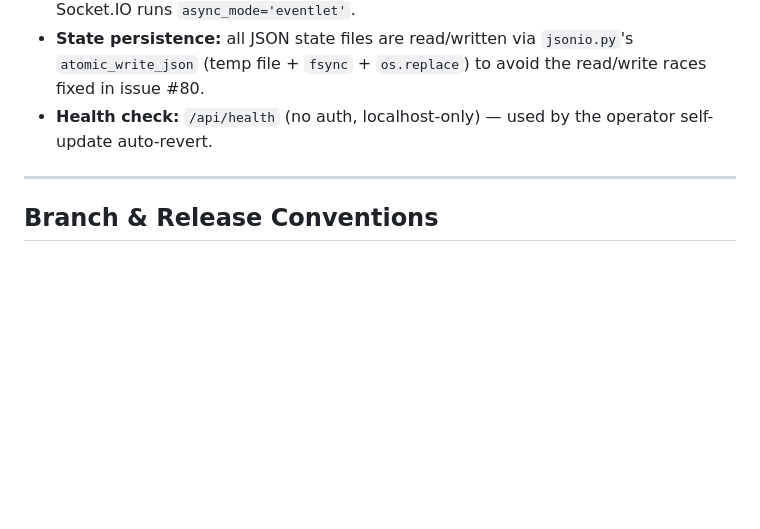
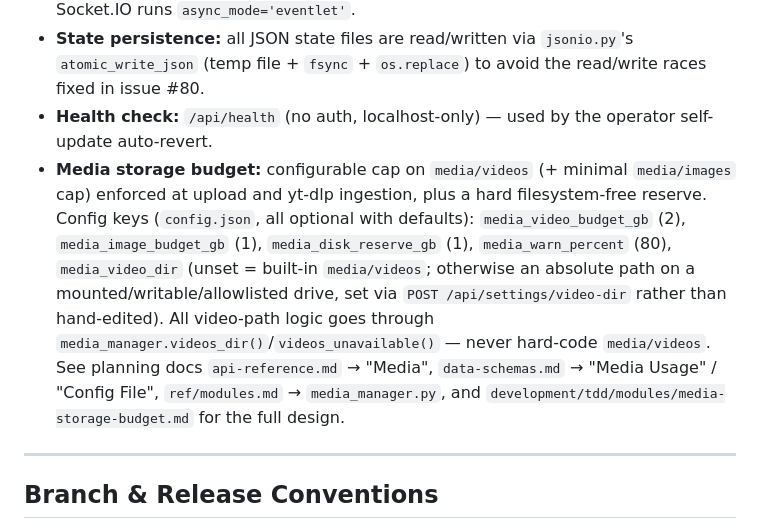
Before and after one commit to darqlab/leiturgia, a Markdown page: CLAUDE.md, the part around the change. GitHub-like rendering; blank space fills up the shorter version.

Commit message:
docs: document media storage budget feature in repo CLAUDE.md
Phase 5.2 of media-storage-budget — config keys, videos_dir()
resolution rule, and pointers to the planning-side docs.

Co-Authored-By: Claude Sonnet 5 <noreply@anthropic.com>

```diff
--- a/CLAUDE.md
+++ b/CLAUDE.md
@@ -85,6 +85,7 @@ git -C /home/dennis/Projects/Leiturgia ls-files | \
 - **Async backend:** `eventlet` (monkey-patched as the very first import in `app.py`); Socket.IO runs `async_mode='eventlet'`.
 - **State persistence:** all JSON state files are read/written via `jsonio.py`'s `atomic_write_json` (temp file + `fsync` + `os.replace`) to avoid the read/write races fixed in issue #80.
 - **Health check:** `/api/health` (no auth, localhost-only) — used by the operator self-update auto-revert.
+- **Media storage budget:** configurable cap on `media/videos` (+ minimal `media/images` cap) enforced at upload and yt-dlp ingestion, plus a hard filesystem-free reserve. Config keys (`config.json`, all optional with defaults): `media_video_budget_gb` (2), `media_image_budget_gb` (1), `media_disk_reserve_gb` (1), `media_warn_percent` (80), `media_video_dir` (unset = built-in `media/videos`; otherwise an absolute path on a mounted/writable/allowlisted drive, set via `POST /api/settings/video-dir` rather than hand-edited). All video-path logic goes through `media_manager.videos_dir()`/`videos_unavailable()` — never hard-code `media/videos`. See planning docs `api-reference.md` → "Media", `data-schemas.md` → "Media Usage" / "Config File", `ref/modules.md` → `media_manager.py`, and `development/tdd/modules/media-storage-budget.md` for the full design.
 
 ---
 
```
